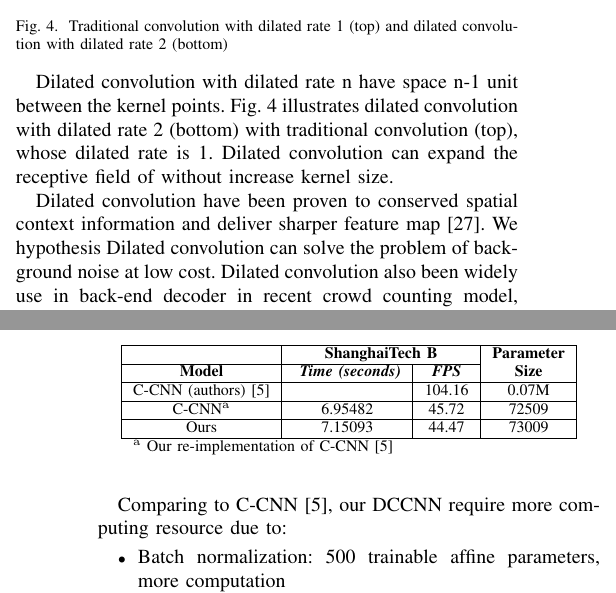
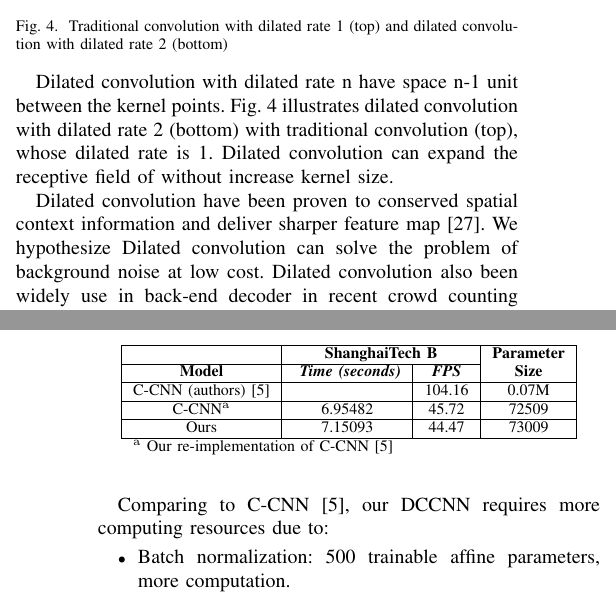
Before and after one commit to ttpro1995/NICS2020_paper, a LaTeX paper (conference_101719.tex, which reads part/experiment.tex, part/method.tex): two parts of the columns of pages 3 and 5 of 6, joined at a grey line, cut so that both start at the same text. Compiled offline with pdfLaTeX; a missing font is replaced by an installed copy or a similar font; a LaTeX package or settings file that is missing is left out.

Commit message:
Bao proof

```diff
--- a/part/experiment.tex
+++ b/part/experiment.tex
@@ -98,10 +98,10 @@ Ours &  7.15093 & 44.47 & 73009 \\
 \end{center}
 \end{table}
 
-Comparing to C-CNN \cite{9053780}, our DCCNN require more computing resource due to:
+Comparing to C-CNN \cite{9053780}, our DCCNN requires more computing resources due to:
 \begin{itemize}
-    \item Batch normalization: 500 trainable affine parameters, more computation
-    \item 2 layer of average pooling instead of max pooling: more computation
+    \item Batch normalization: 500 trainable affine parameters, more computation.
+    \item 2 layer of average pooling instead of max pooling: more computation.
 \end{itemize}
 
 Despite the noticeable performance improvements, the additional resources required are insignificant.
--- a/part/method.tex
+++ b/part/method.tex
@@ -27,7 +27,7 @@ However, there is still room for improvement, as C-CNN \cite{9053780} does not p
 
 Dilated convolution with dilated rate n have space n-1 unit between the kernel points. Fig. \ref{fig:cnn_vs_dilated} illustrates dilated convolution with dilated rate 2 (bottom) with traditional convolution (top), whose dilated rate is 1. Dilated convolution can expand the receptive field of without increase kernel size.
 
-Dilated convolution have been proven to conserved spatial context information  and deliver sharper feature map \cite{li2018csrnet}. We hypothesis Dilated convolution can solve the problem of background noise at low cost. Dilated convolution also been widely use in back-end decoder in recent crowd counting model, such as CSRNet \cite{li2018csrnet}, CAN \cite{liu2019context}, DMCNN \cite{zhang2019crowd}, TEDNet \cite{jiang2019crowd}. Inspired by their success, we replace layer all tradition CNN on second layer with Dilated CNN at dilated rate 2. We replace the second and third max-pooling layer into average-pooling to prevent loss of head count in max function \cite{zhang2019crowd}.
+Dilated convolution have been proven to conserved spatial context information  and deliver sharper feature map \cite{li2018csrnet}. We hypothesize Dilated convolution can solve the problem of background noise at low cost. Dilated convolution also been widely use in back-end decoder in recent crowd counting model, such as CSRNet \cite{li2018csrnet}, CAN \cite{liu2019context}, DMCNN \cite{zhang2019crowd}, TEDNet \cite{jiang2019crowd}. Inspired by their success, we replace layer all tradition CNN on second layer with Dilated CNN at dilated rate 2. We replace the second and third max-pooling layer into average-pooling to prevent loss of head count in max function \cite{zhang2019crowd}.
 
 We apply batch normalization \cite{ioffe2015batch} with trainable affine parameters on each CNN layer, including first multi-scale layers. Follow authors work, we add batch normalization before the nonlinearity, in our case, before ReLU activation \cite{agarap2018deep}.
 
```
Also changed, not shown: part/related_work.tex (+2 -2 lines), part/experiment.tex (2 more changed lines), part/method.tex (4 more changed lines).
